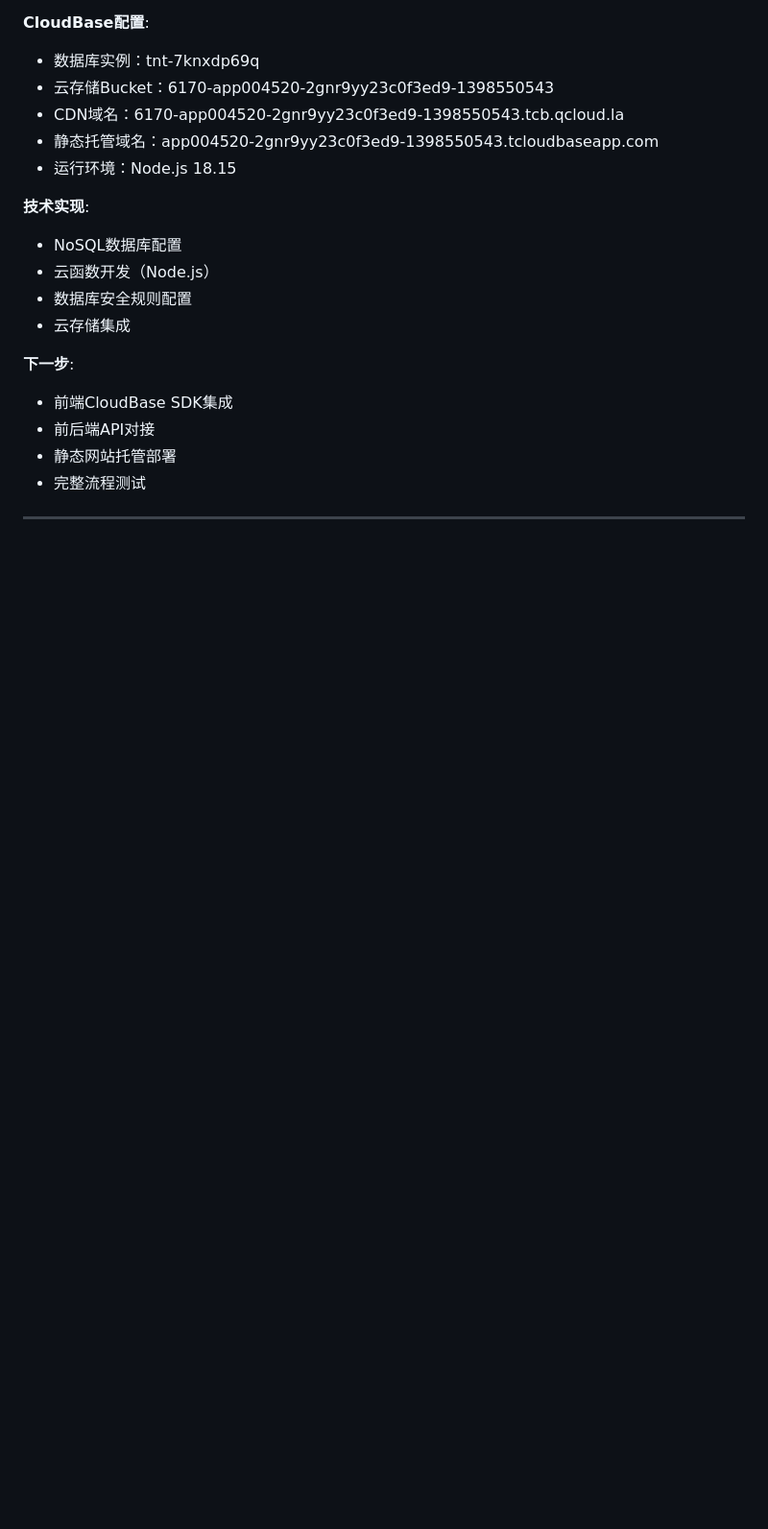
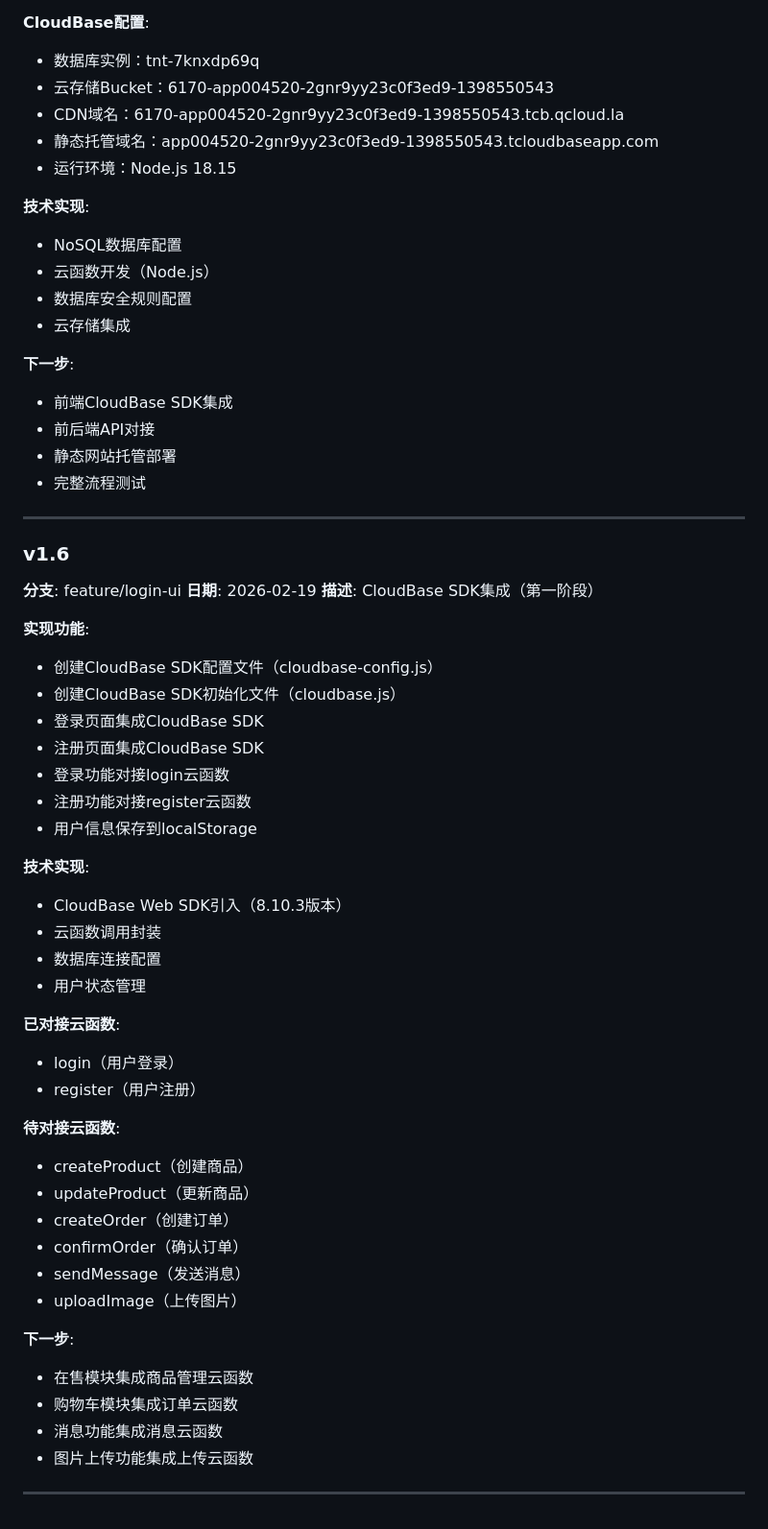
Before and after one commit to 004520/APP, a Markdown page: VERSION.md, the part around the change. Shown at 96% size. Rendered like a GitHub page; blank space fills up the shorter version.

Commit message:
Update: 版本更新至v1.6，完成SDK集成第一阶段

```diff
--- a/VERSION.md
+++ b/VERSION.md
@@ -170,3 +170,43 @@
 - 完整流程测试
 
 ---
+
+### v1.6
+**分支**: feature/login-ui
+**日期**: 2026-02-19
+**描述**: CloudBase SDK集成（第一阶段）
+
+**实现功能**:
+- 创建CloudBase SDK配置文件（cloudbase-config.js）
+- 创建CloudBase SDK初始化文件（cloudbase.js）
+- 登录页面集成CloudBase SDK
+- 注册页面集成CloudBase SDK
+- 登录功能对接login云函数
+- 注册功能对接register云函数
+- 用户信息保存到localStorage
+
+**技术实现**:
+- CloudBase Web SDK引入（8.10.3版本）
+- 云函数调用封装
+- 数据库连接配置
+- 用户状态管理
+
+**已对接云函数**:
+- login（用户登录）
+- register（用户注册）
+
+**待对接云函数**:
+- createProduct（创建商品）
+- updateProduct（更新商品）
+- createOrder（创建订单）
+- confirmOrder（确认订单）
+- sendMessage（发送消息）
+- uploadImage（上传图片）
+
+**下一步**:
+- 在售模块集成商品管理云函数
+- 购物车模块集成订单云函数
+- 消息功能集成消息云函数
+- 图片上传功能集成上传云函数
+
+---
```
